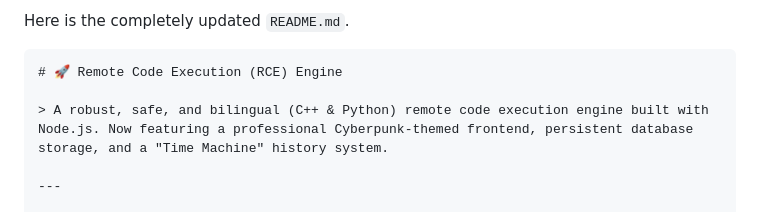
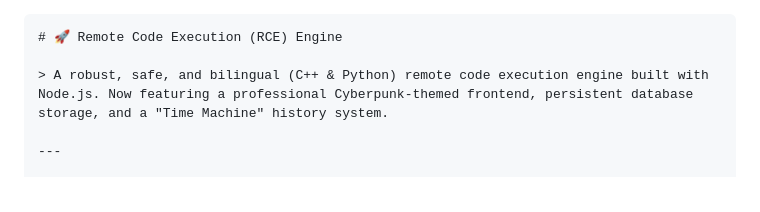
Before and after one commit to Saad-2006/rce-engine, a Markdown page: README.md, the part around the change. Drawn GitHub-style.

````diff
--- a/README.md
+++ b/README.md
@@ -1,5 +1,3 @@
-Here is the completely updated `README.md`.
-
 ```markdown
 # 🚀 Remote Code Execution (RCE) Engine
 
````
